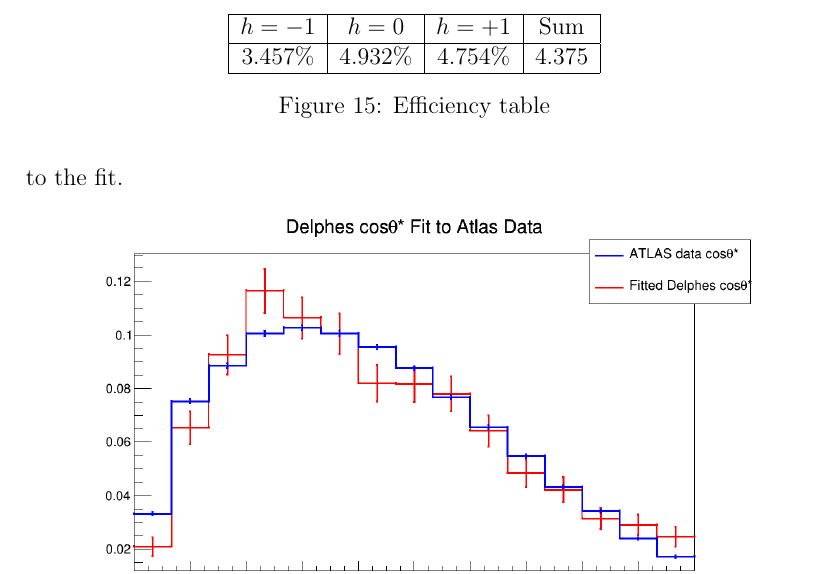
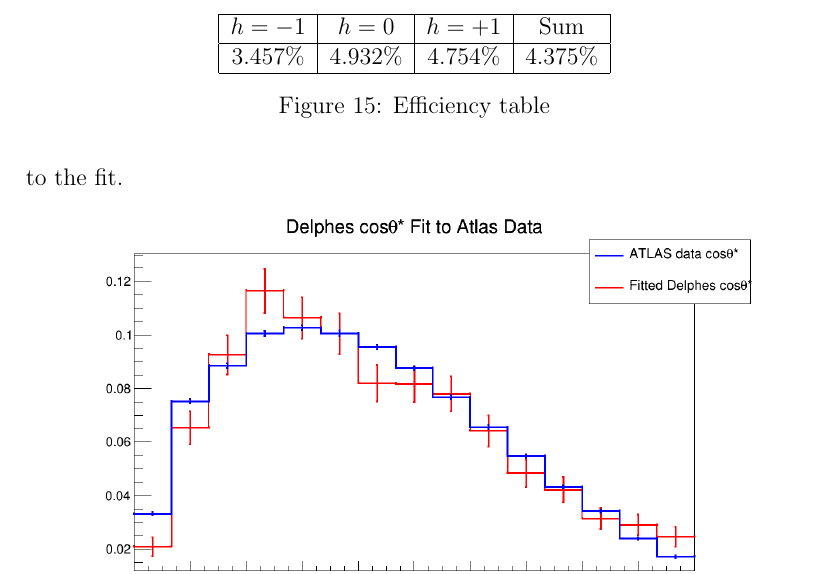
Before and after one commit to anas2660/BSc-document, a LaTeX paper (BSc.tex): part of page 27 of 31, cut so that both start at the same text. Compiled offline with pdfLaTeX.

Commit message:
Add missing percentage symbol

```diff
--- a/BSc.tex
+++ b/BSc.tex
@@ -801,7 +801,7 @@ cuts.
   \begin{tabular}[H]{|c|c|c|c|}
     \hline
     $h=-1$    & $h=0$     & $h=+1$    & Sum    \\\hline
-    $3.457\%$ & $4.932\%$ & $4.754\%$ & $4.375$\\\hline
+    $3.457\%$ & $4.932\%$ & $4.754\%$ & $4.375\%$\\\hline
   \end{tabular}
   \caption{\label{fig:delphesefficiency}Efficiency table}
 \end{figure}
```
